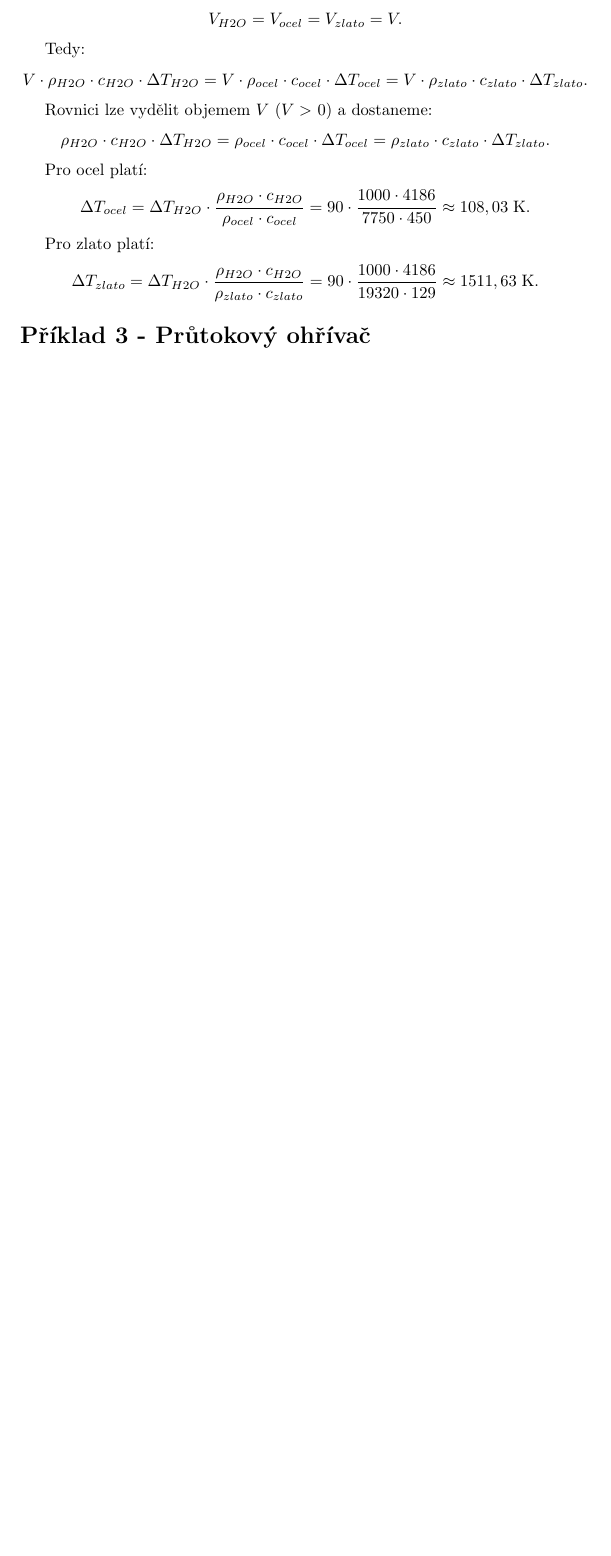
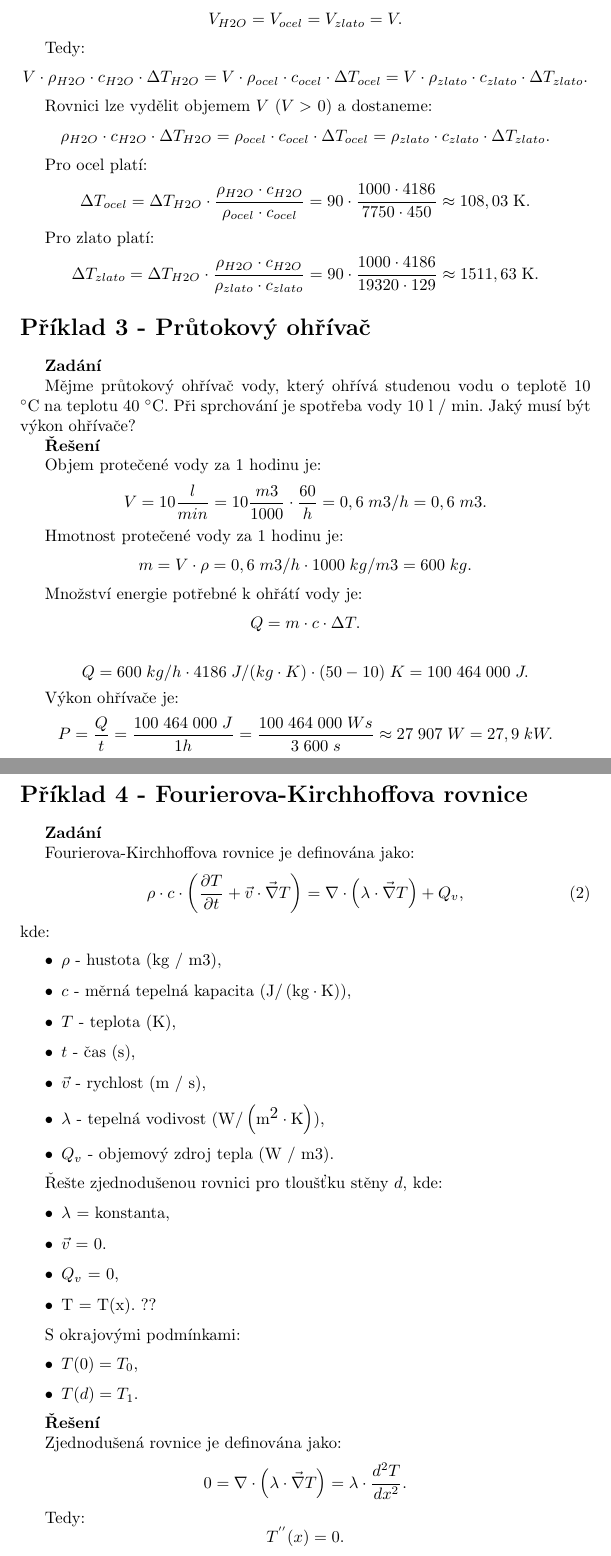
Before and after one commit to petr-jilek/ctu, a LaTeX CV (tex/en3/cv1.tex): part of page 3 of 3 before the commit and two parts of pages 4 and 5 of 7 after it, the two joined at a grey line, cut so that both start at the same text, the shorter picture padded with empty space. Compiled offline with pdfLaTeX.

Commit message:
Update cv1

```diff
--- a/tex/en3/cv1.tex
+++ b/tex/en3/cv1.tex
@@ -3,6 +3,7 @@
 % \usepackage{graphicx}
 \usepackage{float}
 \usepackage{indentfirst}
+\usepackage[shortlabels]{enumitem}
 
 \title{\textbf{Cvičení 1}\\Elektroenergetika 3}
 \author{Petr Jílek}
@@ -157,3 +192,82 @@ $$
 
 \section*{Příklad 3 - Průtokový ohřívač}
 
+\textbf{Zadání}
+
+Mějme průtokový ohřívač vody, který ohřívá studenou vodu o teplotě 10 \ueqCELS \myFS na teplotu 40 \ueqCELS. Při sprchování je spotřeba vody 10 l / min. Jaký musí být výkon ohřívače?
+
+\textbf{Řešení}
+
+Objem protečené vody za 1 hodinu je:
+$$
+    V = 10 \frac{l}{min} = 10 \frac{m3}{1000} \cdot \frac{60}{h} = 0,6 \myFS m3/h = 0,6 \myFS m3.
+$$
+
+Hmotnost protečené vody za 1 hodinu je:
+$$
+    m = V \cdot \rho = 0,6 \myFS m3/h \cdot 1 000 \myFS kg/m3 = 600 \myFS kg.
+$$
+
+Množství energie potřebné k ohřátí vody je:
+$$
+    Q = m \cdot c \cdot \Delta T.
+$$
+
+$$
+    Q = 600 \myFS kg/h \cdot 4 186 \myFS J/ (kg \cdot K) \cdot (50 - 10) \myFS K = 100 \myFS 464 \myFS 000 \myFS J.
+$$
+
+Výkon ohřívače je:
+$$
+    P = \frac{Q}{t} = \frac{100 \myFS 464 \myFS 000 \myFS J}{1 h} = \frac{100 \myFS 464 \myFS 000 \myFS Ws}{3 \myFS 600 \myFS s} \approx 27 \myFS 907 \myFS W = 27,9 \myFS kW.
+$$
+
+
+
+\section*{Příklad 4 - Fourierova-Kirchhoffova rovnice}
+
+\textbf{Zadání}
+
+Fourierova-Kirchhoffova rovnice je definována jako:
+\begin{equation}
+    \rho \cdot c \cdot \left( \frac{\partial T}{\partial t} + \vec{v} \cdot \vec{\nabla} T \right) = \nabla \cdot \left( \lambda \cdot \vec{\nabla} T \right) + Q_v,
+\end{equation}
+kde:
+\begin{itemize}
+    \item $\rho$ - hustota (kg / m3),
+    \item $c$ - měrná tepelná kapacita (\ueqJperKGperK),
+    \item $T$ - teplota (K),
+    \item $t$ - čas (s),
+    \item $\vec{v}$ - rychlost (m / s),
+    \item $\lambda$ - tepelná vodivost (\ueqWperMsqperK),
+    \item $Q_v$ - objemový zdroj tepla (W / m3).
+\end{itemize}
+
+Řešte zjednodušenou rovnici pro tloušťku stěny $d$, kde:
+
+\begin{itemize}
+    \item $\lambda$ = konstanta,
+    \item $\vec{v}$ = 0.
+    \item $Q_v$ = 0,
+    \item T = T(x). ??
+\end{itemize}
+
+S okrajovými podmínkami:
+\begin{itemize}
+    \item $T(0) = T_0$,
+    \item $T(d) = T_1$.
+\end{itemize}
+
+\textbf{Řešení}
+
+Zjednodušená rovnice je definována jako:
+$$
+    0 = \nabla \cdot \left( \lambda \cdot \vec{\nabla} T \right) = \lambda \cdot \frac{d^2 T}{d x^2}.
+$$
+
+Tedy:
+$$
+    T^{''}(x) = 0.
+$$
+
+Rovnici lze řešit jednodušše řešit jako lineární hommoní rovnici, jejiž charakteristický polynom je:
```
Also changed, not shown: tex/assets/prutokovy-ohrivac.svg (added), tex/en3/cv1.tex (144 more changed lines), 1 other file.
